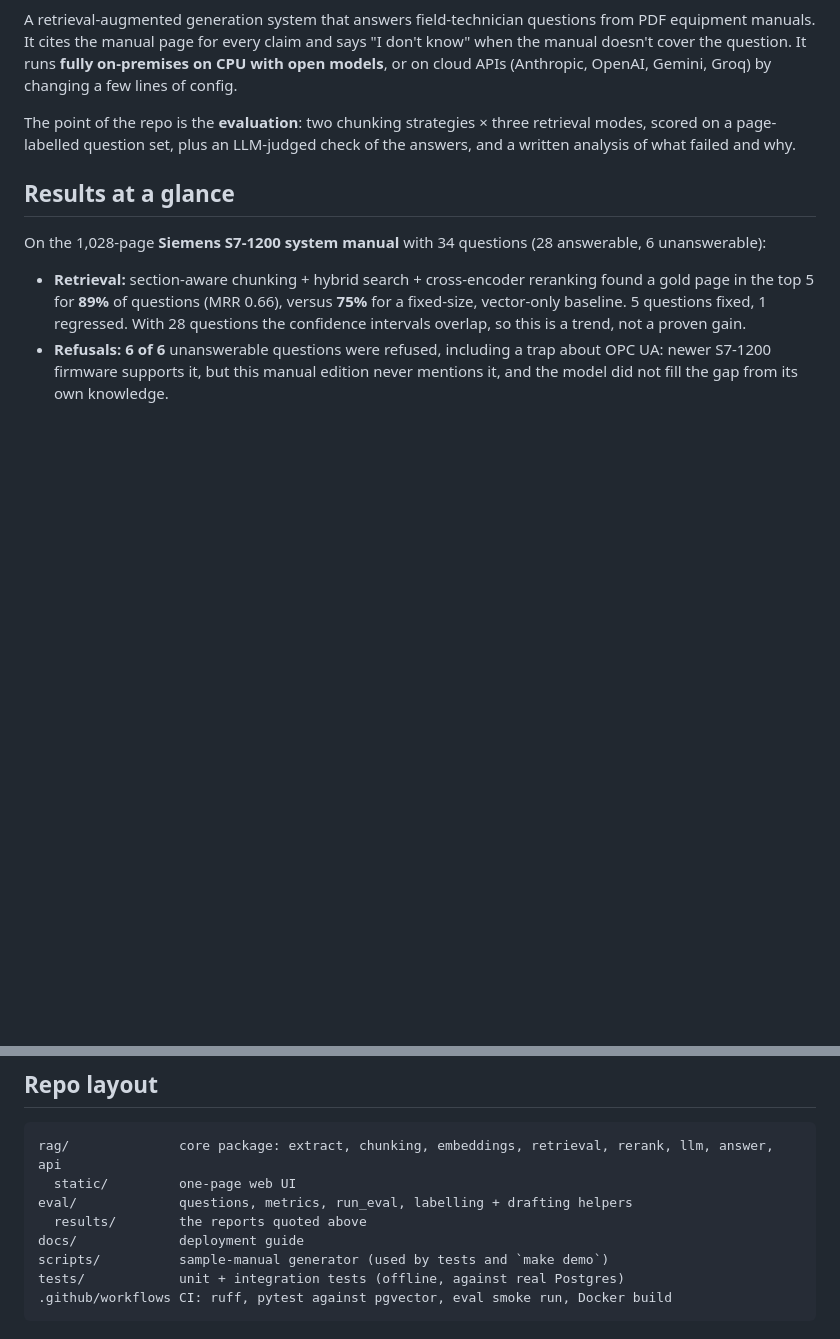
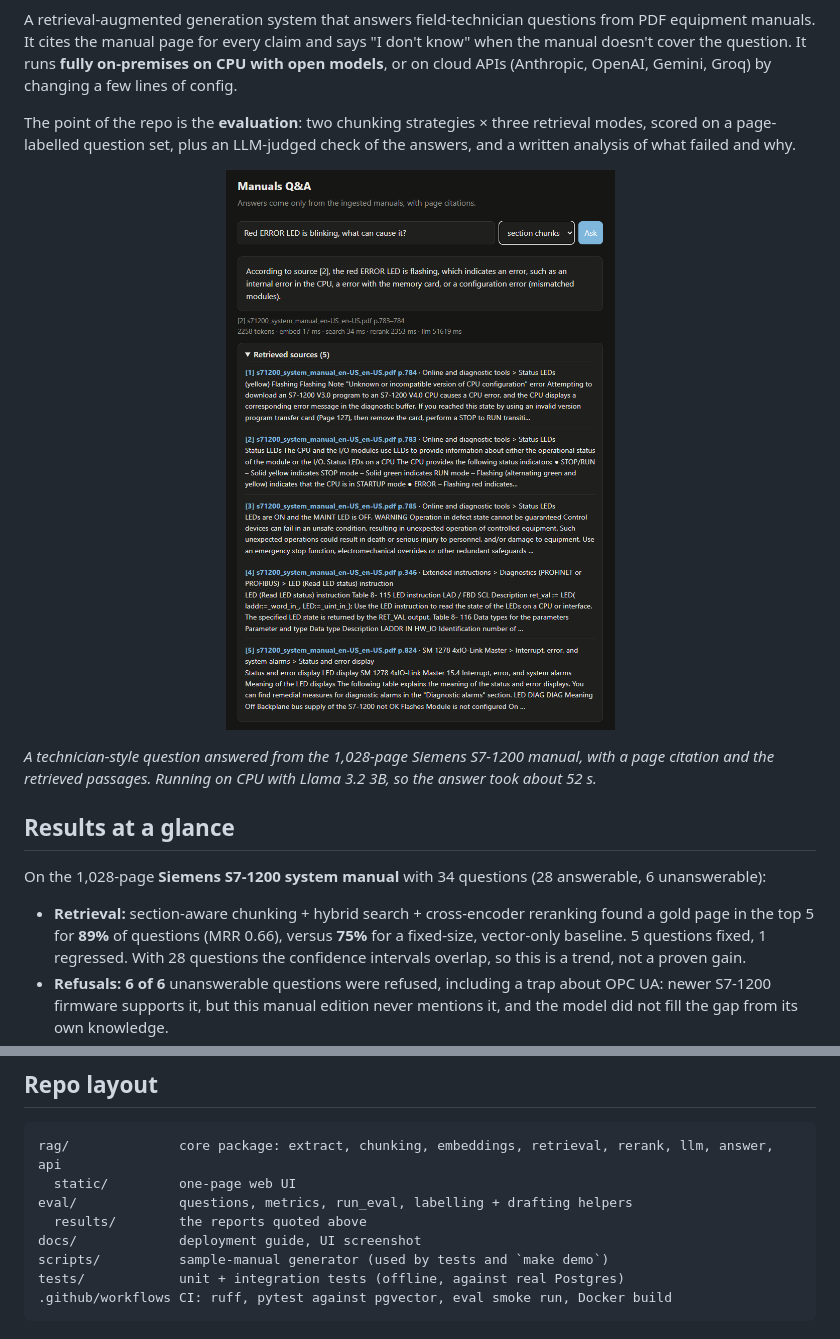
Before and after one commit to Anqlem/rag-manuals, a Markdown page: README.md, 2 parts joined by grey strips. Drawn GitHub-style; pictures changed too: docs/screenshot.png (added); blank space fills up the shorter version.

Commit message:
Add UI screenshot to README

```diff
--- a/README.md
+++ b/README.md
@@ -5,6 +5,12 @@
 A retrieval-augmented generation system that answers field-technician questions from PDF equipment manuals. It cites the manual page for every claim and says "I don't know" when the manual doesn't cover the question. It runs **fully on-premises on CPU with open models**, or on cloud APIs (Anthropic, OpenAI, Gemini, Groq) by changing a few lines of config.
 
 The point of the repo is the **evaluation**: two chunking strategies × three retrieval modes, scored on a page-labelled question set, plus an LLM-judged check of the answers, and a written analysis of what failed and why.
+
+<p align="center">
+  <img src="docs/screenshot.png" alt="Web UI: a question about a blinking red ERROR LED, answered with a citation to pages 783–784 of the Siemens S7-1200 manual, with the five retrieved source passages listed below" width="640">
+</p>
+
+*A technician-style question answered from the 1,028-page Siemens S7-1200 manual, with a page citation and the retrieved passages. Running on CPU with Llama 3.2 3B, so the answer took about 52 s.*
 
 ## Results at a glance
 
@@ -159,7 +165,7 @@ rag/              core package: extract, chunking, embeddings, retrieval, rerank
   static/         one-page web UI
 eval/             questions, metrics, run_eval, labelling + drafting helpers
   results/        the reports quoted above
-docs/             deployment guide
+docs/             deployment guide, UI screenshot
 scripts/          sample-manual generator (used by tests and `make demo`)
 tests/            unit + integration tests (offline, against real Postgres)
 .github/workflows CI: ruff, pytest against pgvector, eval smoke run, Docker build
```
